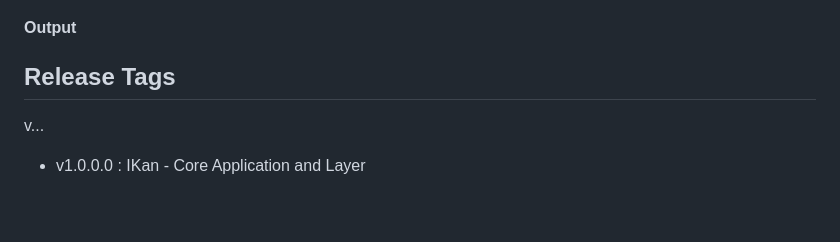
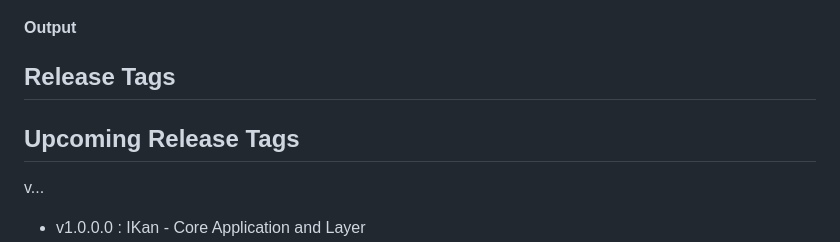
Before and after one commit to ashish1009/IKan-Kreate, a Markdown page: README.md, the part around the change. Drawn GitHub-style; blank space fills up the shorter version.

```diff
--- a/README.md
+++ b/README.md
@@ -157,6 +157,8 @@ Editor Application using IKan Library to create Games
 #### Output
 
 ## Release Tags
+
+## Upcoming Release Tags
 v<IKan Major Version>.<IKan Minor Verision>.<Kreator Major Version>.<Kreator Minor Verision>
 - v1.0.0.0  : IKan    - Core Application and Layer
 - v2.0.0.0  : IKan    - Window and Events
```
